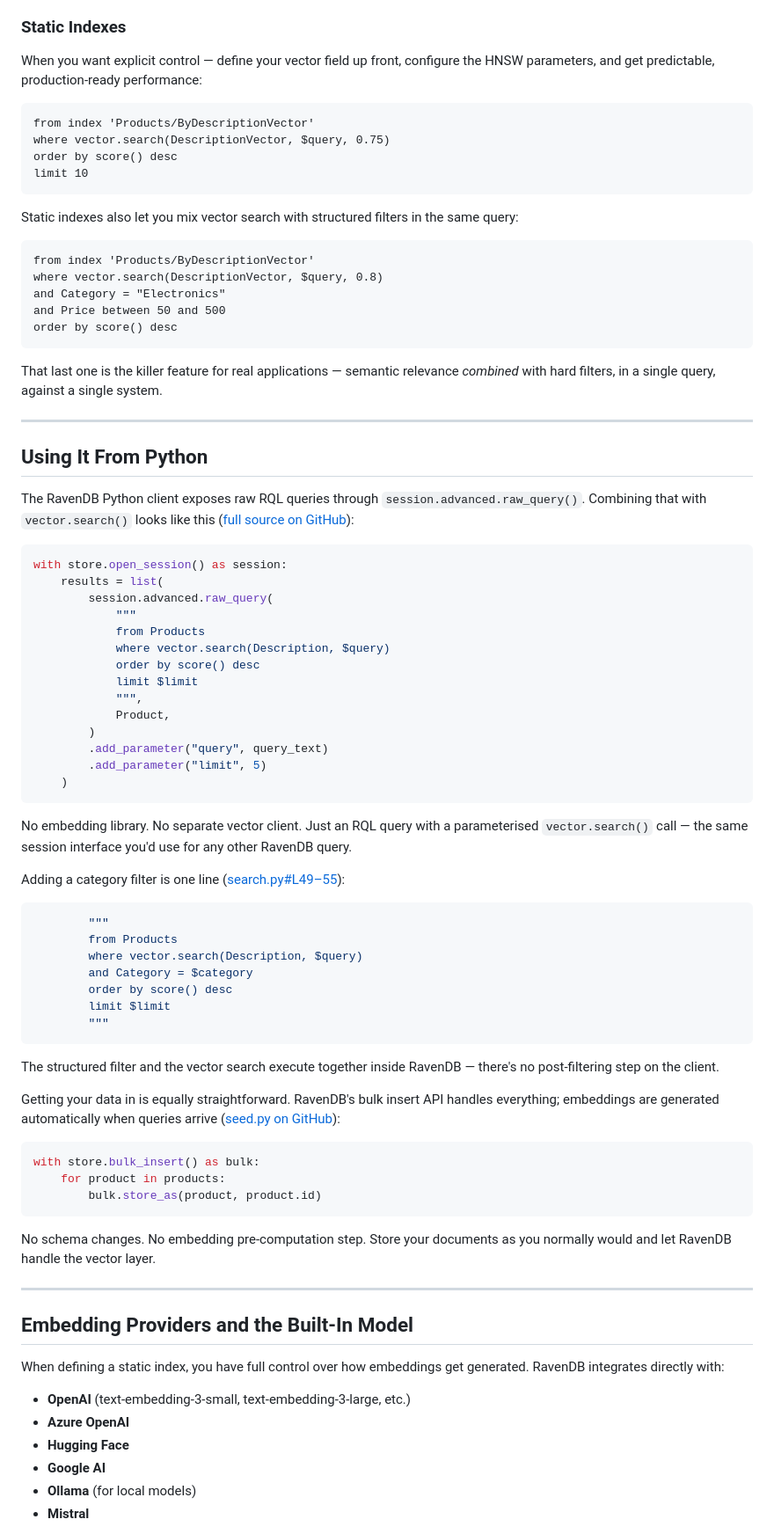
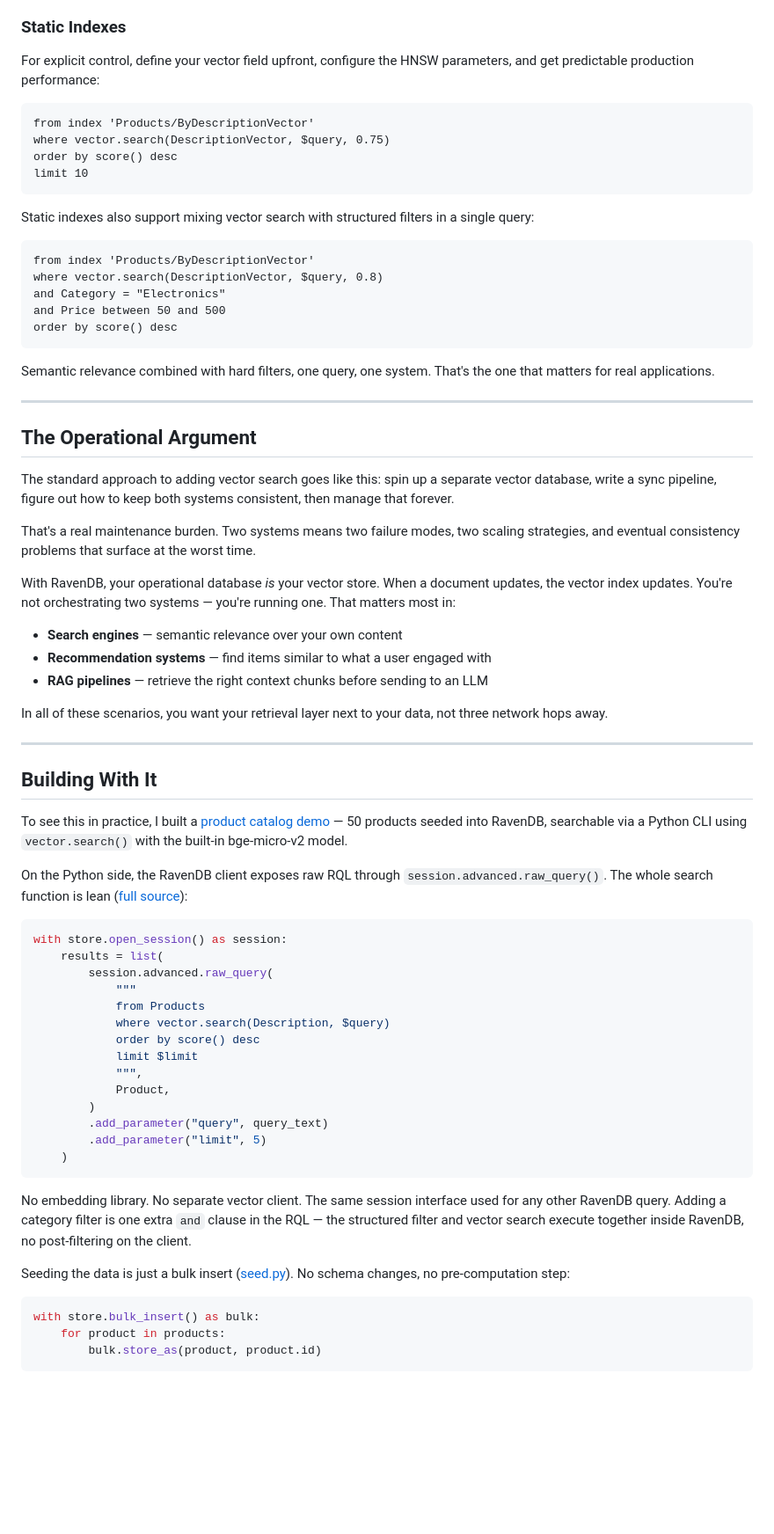
Before and after one commit to rusiqe/ravendb-devrel-portfolio, a Markdown page: 03-content/blog-post.md, the part around one of its changes. Shown at 88% size. GitHub-like rendering; blank space fills up the shorter version.

````diff
--- a/03-content/blog-post.md
+++ b/03-content/blog-post.md
@@ -53,7 +70,7 @@ RavenDB handles the embedding generation and index creation behind the scenes. Y
 
 ### Static Indexes
 
-When you want explicit control — define your vector field up front, configure the HNSW parameters, and get predictable, production-ready performance:
+For explicit control, define your vector field upfront, configure the HNSW parameters, and get predictable production performance:
 
 ```rql
 from index 'Products/ByDescriptionVector'
@@ -62,7 +79,7 @@ order by score() desc
 limit 10
 ```
 
-Static indexes also let you mix vector search with structured filters in the same query:
+Static indexes also support mixing vector search with structured filters in a single query:
 
 ```rql
 from index 'Products/ByDescriptionVector'
@@ -72,13 +89,31 @@ and Price between 50 and 500
 order by score() desc
 ```
 
-That last one is the killer feature for real applications — semantic relevance *combined* with hard filters, in a single query, against a single system.
+Semantic relevance combined with hard filters, one query, one system. That's the one that matters for real applications.
 
 ---
 
-## Using It From Python
+## The Operational Argument
 
-The RavenDB Python client exposes raw RQL queries through `session.advanced.raw_query()`. Combining that with `vector.search()` looks like this ([full source on GitHub](https://github.com/rusiqe/ravendb-devrel-portfolio/blob/main/04-demo/search.py)):
+The standard approach to adding vector search goes like this: spin up a separate vector database, write a sync pipeline, figure out how to keep both systems consistent, then manage that forever.
+
+That's a real maintenance burden. Two systems means two failure modes, two scaling strategies, and eventual consistency problems that surface at the worst time.
+
+With RavenDB, your operational database *is* your vector store. When a document updates, the vector index updates. You're not orchestrating two systems — you're running one. That matters most in:
+
+- **Search engines** — semantic relevance over your own content
+- **Recommendation systems** — find items similar to what a user engaged with
+- **RAG pipelines** — retrieve the right context chunks before sending to an LLM
+
+In all of these scenarios, you want your retrieval layer next to your data, not three network hops away.
+
+---
+
+## Building With It
+
+To see this in practice, I built a [product catalog demo](https://github.com/rusiqe/ravendb-devrel-portfolio/tree/main/04-demo) — 50 products seeded into RavenDB, searchable via a Python CLI using `vector.search()` with the built-in bge-micro-v2 model.
+
+On the Python side, the RavenDB client exposes raw RQL through `session.advanced.raw_query()`. The whole search function is lean ([full source](https://github.com/rusiqe/ravendb-devrel-portfolio/blob/main/04-demo/search.py)):
 
 ```python
 with store.open_session() as session:
@@ -97,23 +132,9 @@ with store.open_session() as session:
     )
 ```
 
-No embedding library. No separate vector client. Just an RQL query with a parameterised `vector.search()` call — the same session interface you'd use for any other RavenDB query.
+No embedding library. No separate vector client. The same session interface used for any other RavenDB query. Adding a category filter is one extra `and` clause in the RQL — the structured filter and vector search execute together inside RavenDB, no post-filtering on the client.
 
-Adding a category filter is one line ([search.py#L49–55](https://github.com/rusiqe/ravendb-devrel-portfolio/blob/main/04-demo/search.py#L49)):
-
-```python
-        """
-        from Products
-        where vector.search(Description, $query)
-        and Category = $category
-        order by score() desc
-        limit $limit
-        """
-```
-
-The structured filter and the vector search execute together inside RavenDB — there's no post-filtering step on the client.
-
-Getting your data in is equally straightforward. RavenDB's bulk insert API handles everything; embeddings are generated automatically when queries arrive ([seed.py on GitHub](https://github.com/rusiqe/ravendb-devrel-portfolio/blob/main/04-demo/seed.py)):
+Seeding the data is just a bulk insert ([seed.py](https://github.com/rusiqe/ravendb-devrel-portfolio/blob/main/04-demo/seed.py)). No schema changes, no pre-computation step:
 
 ```python
 with store.bulk_insert() as bulk:
@@ -121,18 +142,3 @@ with store.bulk_insert() as bulk:
         bulk.store_as(product, product.id)
 ```
 
-No schema changes. No embedding pre-computation step. Store your documents as you normally would and let RavenDB handle the vector layer.
-
----
-
-## Embedding Providers and the Built-In Model
-
-When defining a static index, you have full control over how embeddings get generated. RavenDB integrates directly with:
-
-- **OpenAI** (text-embedding-3-small, text-embedding-3-large, etc.)
-- **Azure OpenAI**
-- **Hugging Face**
-- **Google AI**
-- **Ollama** (for local models)
-- **Mistral**
-
````
Also changed, not shown: other parts of 03-content/blog-post.md (+36 -55 lines).
